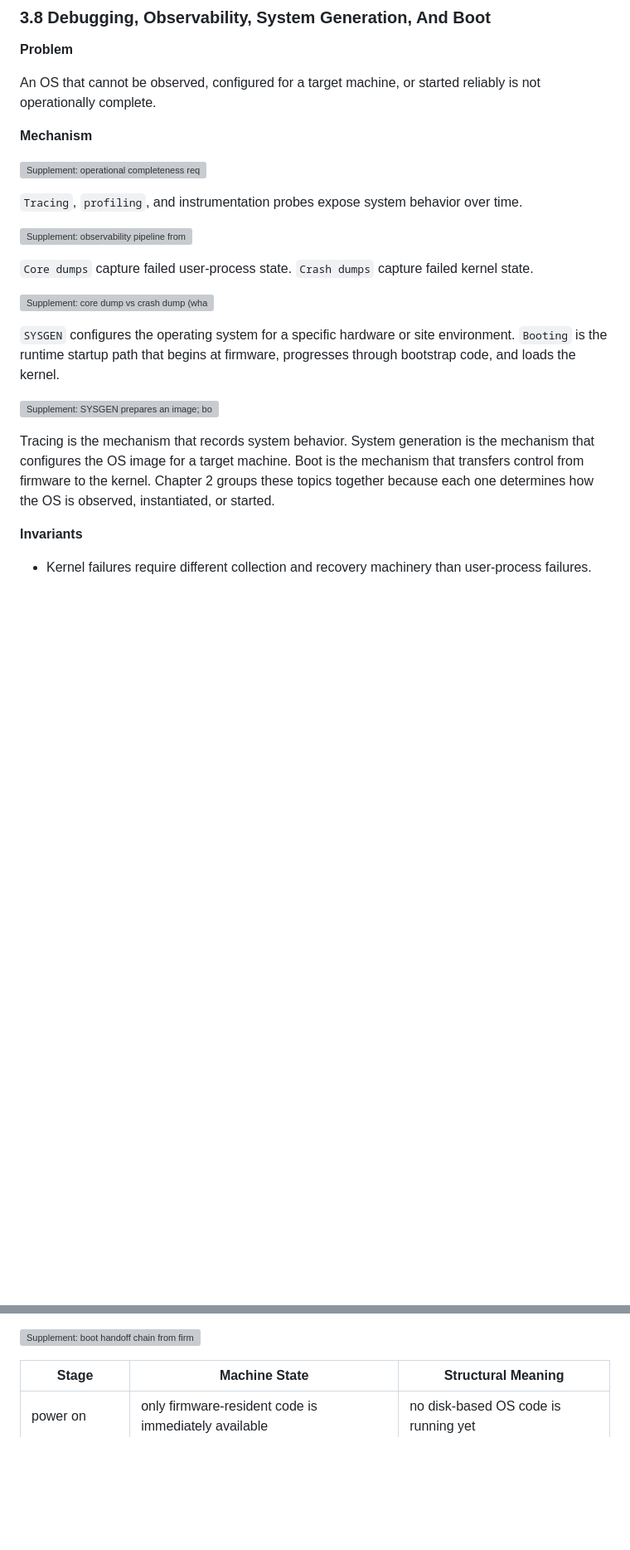
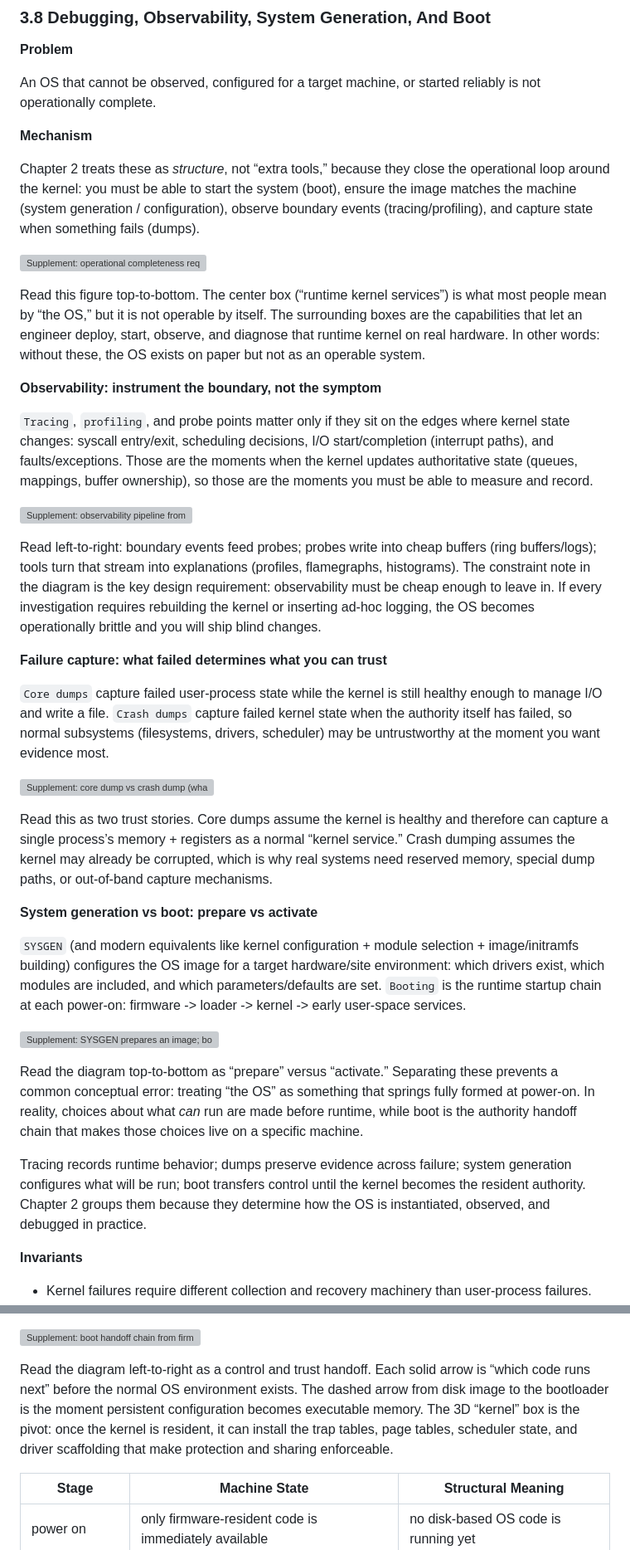
Before and after one commit to jensonp/cs143a, a Markdown page: chapter2-operating-system-structures/README.md, 2 parts joined by grey strips. Shown at 83% size. Rendered like a GitHub page; blank space fills up the shorter version; grey boxes are pictures that could not be loaded.

Commit message:
Expand explanations for section 3.8 diagrams

```diff
--- a/chapter2-operating-system-structures/README.md
+++ b/chapter2-operating-system-structures/README.md
@@ -613,26 +613,51 @@ An OS that cannot be observed, configured for a target machine, or started relia
 
 **Mechanism**
 
+Chapter 2 treats these as *structure*, not “extra tools,” because they close the operational loop around the kernel:
+you must be able to start the system (boot), ensure the image matches the machine (system generation / configuration), observe boundary events (tracing/profiling), and capture state when something fails (dumps).
+
 ![Supplement: operational completeness requires observability, dumps, system generation, and boot](../chapter2_graphviz/fig_2_31_operational_completeness.png)
 
-`Tracing`, `profiling`, and instrumentation probes expose system behavior over time.
+Read this figure top-to-bottom.
+The center box (“runtime kernel services”) is what most people mean by “the OS,” but it is not operable by itself.
+The surrounding boxes are the capabilities that let an engineer deploy, start, observe, and diagnose that runtime kernel on real hardware.
+In other words: without these, the OS exists on paper but not as an operable system.
+
+**Observability: instrument the boundary, not the symptom**
+
+`Tracing`, `profiling`, and probe points matter only if they sit on the edges where kernel state changes: syscall entry/exit, scheduling decisions, I/O start/completion (interrupt paths), and faults/exceptions.
+Those are the moments when the kernel updates authoritative state (queues, mappings, buffer ownership), so those are the moments you must be able to measure and record.
 
 ![Supplement: observability pipeline from boundary events to traces to diagnosis](../chapter2_graphviz/fig_2_32_observability_pipeline.png)
 
-`Core dumps` capture failed user-process state.
-`Crash dumps` capture failed kernel state.
+Read left-to-right: boundary events feed probes; probes write into cheap buffers (ring buffers/logs); tools turn that stream into explanations (profiles, flamegraphs, histograms).
+The constraint note in the diagram is the key design requirement: observability must be cheap enough to leave in.
+If every investigation requires rebuilding the kernel or inserting ad-hoc logging, the OS becomes operationally brittle and you will ship blind changes.
+
+**Failure capture: what failed determines what you can trust**
+
+`Core dumps` capture failed user-process state while the kernel is still healthy enough to manage I/O and write a file.
+`Crash dumps` capture failed kernel state when the authority itself has failed, so normal subsystems (filesystems, drivers, scheduler) may be untrustworthy at the moment you want evidence most.
 
 ![Supplement: core dump vs crash dump (what failed changes what you can trust)](../chapter2_graphviz/fig_2_33_core_vs_crash_dump.png)
 
-`SYSGEN` configures the operating system for a specific hardware or site environment.
-`Booting` is the runtime startup path that begins at firmware, progresses through bootstrap code, and loads the kernel.
+Read this as two trust stories.
+Core dumps assume the kernel is healthy and therefore can capture a single process’s memory + registers as a normal “kernel service.”
+Crash dumping assumes the kernel may already be corrupted, which is why real systems need reserved memory, special dump paths, or out-of-band capture mechanisms.
+
+**System generation vs boot: prepare vs activate**
+
+`SYSGEN` (and modern equivalents like kernel configuration + module selection + image/initramfs building) configures the OS image for a target hardware/site environment: which drivers exist, which modules are included, and which parameters/defaults are set.
+`Booting` is the runtime startup chain at each power-on: firmware -> loader -> kernel -> early user-space services.
 
 ![Supplement: SYSGEN prepares an image; boot activates it on a machine](../chapter2_graphviz/fig_2_34_sysgen_vs_boot.png)
 
-Tracing is the mechanism that records system behavior.
-System generation is the mechanism that configures the OS image for a target machine.
-Boot is the mechanism that transfers control from firmware to the kernel.
-Chapter 2 groups these topics together because each one determines how the OS is observed, instantiated, or started.
+Read the diagram top-to-bottom as “prepare” versus “activate.”
+Separating these prevents a common conceptual error: treating “the OS” as something that springs fully formed at power-on.
+In reality, choices about what *can* run are made before runtime, while boot is the authority handoff chain that makes those choices live on a specific machine.
+
+Tracing records runtime behavior; dumps preserve evidence across failure; system generation configures what will be run; boot transfers control until the kernel becomes the resident authority.
+Chapter 2 groups them because they determine how the OS is instantiated, observed, and debugged in practice.
 
 **Invariants**
 
@@ -655,6 +680,11 @@ Before the kernel is in memory, there must be code that can initialize enough ha
 When you cover this trace, track the authority handoff: firmware -> bootstrap -> kernel -> user-space services, and name what each stage must make possible for the next one.
 
 ![Supplement: boot handoff chain from firmware to kernel to services](../chapter2_graphviz/fig_2_35_boot_handoff.png)
+
+Read the diagram left-to-right as a control and trust handoff.
+Each solid arrow is “which code runs next” before the normal OS environment exists.
+The dashed arrow from disk image to the bootloader is the moment persistent configuration becomes executable memory.
+The 3D “kernel” box is the pivot: once the kernel is resident, it can install the trap tables, page tables, scheduler state, and driver scaffolding that make protection and sharing enforceable.
 
 | Stage | Machine State | Structural Meaning |
 | --- | --- | --- |
```
